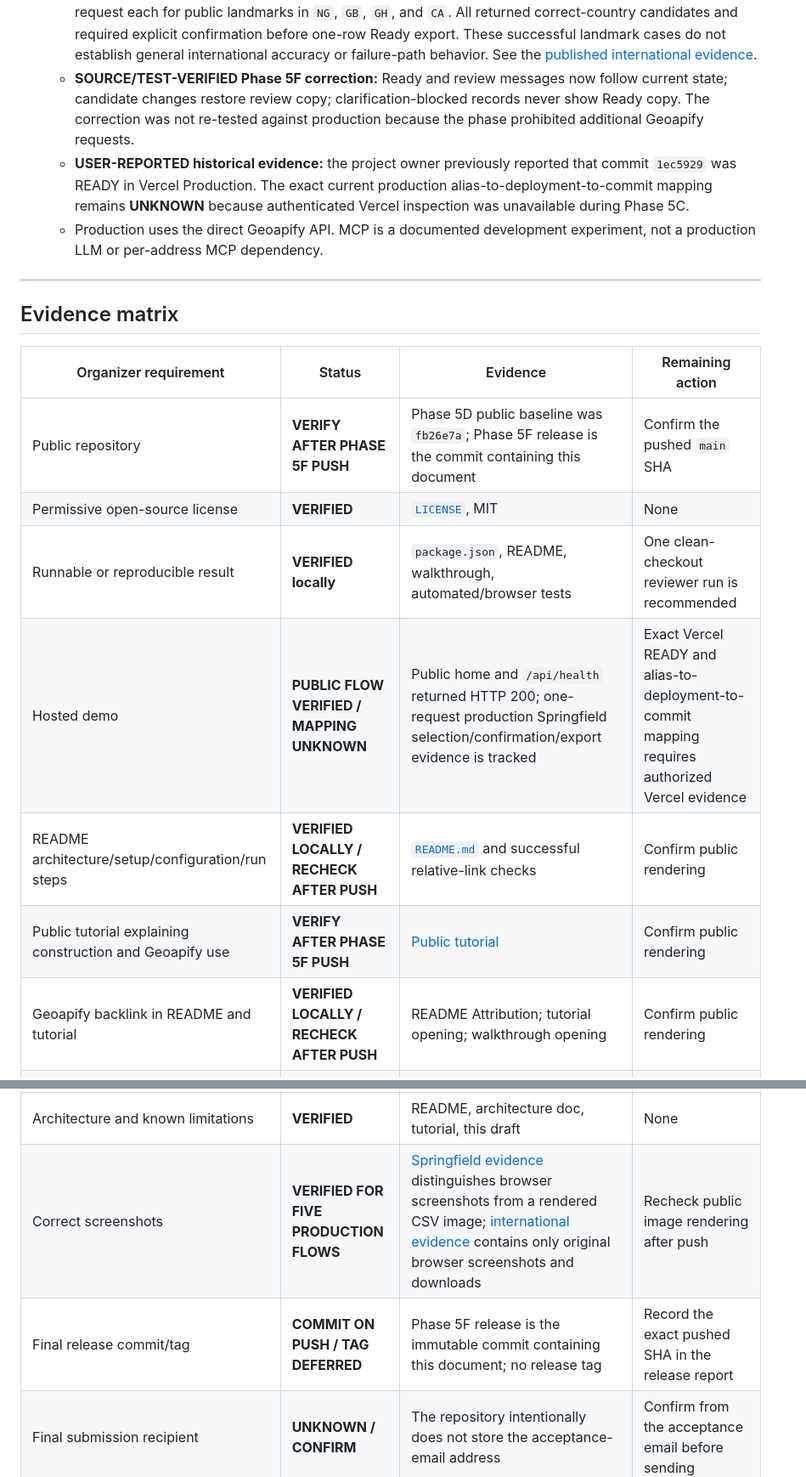
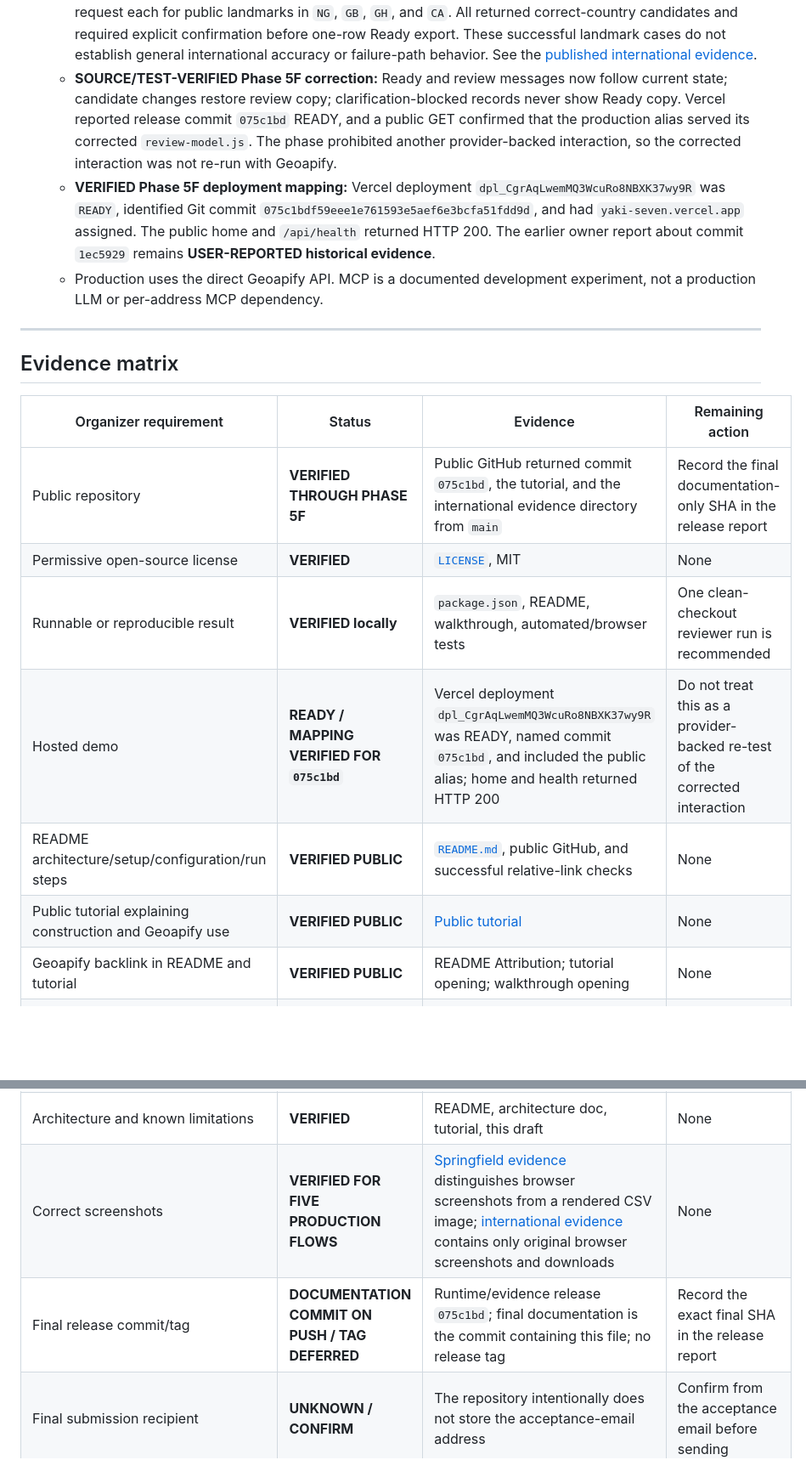
Before and after one commit to YakiUdoph/Yaki, a Markdown page: docs/final-submission-draft.md, 2 parts joined by grey strips. Shown at 85% size. Drawn GitHub-style; blank space fills up the shorter version.

Commit message:
docs: record Phase 5F release verification

```diff
--- a/docs/final-submission-draft.md
+++ b/docs/final-submission-draft.md
@@ -120,8 +121,8 @@ Provider results can change, so the demonstration should validate the workflow r
   - **VERIFIED production behavior on October 21, 2026:** an independent browser session made exactly one `POST /api/geocode` request for public input `Springfield` and country `US`. It received HTTP `200` with ten candidates and `review_required`, selected Springfield, Illinois, required explicit confirmation, and exported one Ready CSV row without a second geocoding request or browser console error. See the [sanitized production evidence](../artifacts/production-verification-2026-10-21/README.md).
   - This production session verifies one successful selection/confirmation/export flow. Clarification-required, candidate-change, no-result, and provider-error behavior remains verified by source and automated tests, not by this one production session.
   - **VERIFIED production behavior on October 22, 2026:** four additional browser sessions made exactly one request each for public landmarks in `NG`, `GB`, `GH`, and `CA`. All returned correct-country candidates and required explicit confirmation before one-row Ready export. These successful landmark cases do not establish general international accuracy or failure-path behavior. See the [published international evidence](../artifacts/international-production-verification-2026-10-22/README.md).
-  - **SOURCE/TEST-VERIFIED Phase 5F correction:** Ready and review messages now follow current state; candidate changes restore review copy; clarification-blocked records never show Ready copy. The correction was not re-tested against production because the phase prohibited additional Geoapify requests.
-  - **USER-REPORTED historical evidence:** the project owner previously reported that commit `1ec5929` was READY in Vercel Production. The exact current production alias-to-deployment-to-commit mapping remains **UNKNOWN** because authenticated Vercel inspection was unavailable during Phase 5C.
+  - **SOURCE/TEST-VERIFIED Phase 5F correction:** Ready and review messages now follow current state; candidate changes restore review copy; clarification-blocked records never show Ready copy. Vercel reported release commit `075c1bd` READY, and a public GET confirmed that the production alias served its corrected `review-model.js`. The phase prohibited another provider-backed interaction, so the corrected interaction was not re-run with Geoapify.
+  - **VERIFIED Phase 5F deployment mapping:** Vercel deployment `dpl_CgrAqLwemMQ3WcuRo8NBXK37wy9R` was `READY`, identified Git commit `075c1bdf59eee1e761593e5aef6e3bcfa51fdd9d`, and had `yaki-seven.vercel.app` assigned. The public home and `/api/health` returned HTTP 200. The earlier owner report about commit `1ec5929` remains **USER-REPORTED historical evidence**.
   - Production uses the direct Geoapify API. MCP is a documented development experiment, not a production LLM or per-address MCP dependency.
 
 ---
@@ -130,21 +131,21 @@ Provider results can change, so the demonstration should validate the workflow r
 
 | Organizer requirement | Status | Evidence | Remaining action |
 | --- | --- | --- | --- |
-| Public repository | **VERIFY AFTER PHASE 5F PUSH** | Phase 5D public baseline was `fb26e7a`; Phase 5F release is the commit containing this document | Confirm the pushed `main` SHA |
+| Public repository | **VERIFIED THROUGH PHASE 5F** | Public GitHub returned commit `075c1bd`, the tutorial, and the international evidence directory from `main` | Record the final documentation-only SHA in the release report |
 | Permissive open-source license | **VERIFIED** | [`LICENSE`](../LICENSE), MIT | None |
 | Runnable or reproducible result | **VERIFIED locally** | `package.json`, README, walkthrough, automated/browser tests | One clean-checkout reviewer run is recommended |
-| Hosted demo | **PUBLIC FLOW VERIFIED / MAPPING UNKNOWN** | Public home and `/api/health` returned HTTP 200; one-request production Springfield selection/confirmation/export evidence is tracked | Exact Vercel READY and alias-to-deployment-to-commit mapping requires authorized Vercel evidence |
-| README architecture/setup/configuration/run steps | **VERIFIED LOCALLY / RECHECK AFTER PUSH** | [`README.md`](../README.md) and successful relative-link checks | Confirm public rendering |
-| Public tutorial explaining construction and Geoapify use | **VERIFY AFTER PHASE 5F PUSH** | [Public tutorial](https://github.com/YakiUdoph/Yaki/blob/main/docs/geoapify-batch2-tutorial.md) | Confirm public rendering |
-| Geoapify backlink in README and tutorial | **VERIFIED LOCALLY / RECHECK AFTER PUSH** | README Attribution; tutorial opening; walkthrough opening | Confirm public rendering |
+| Hosted demo | **READY / MAPPING VERIFIED FOR `075c1bd`** | Vercel deployment `dpl_CgrAqLwemMQ3WcuRo8NBXK37wy9R` was READY, named commit `075c1bd`, and included the public alias; home and health returned HTTP 200 | Do not treat this as a provider-backed re-test of the corrected interaction |
+| README architecture/setup/configuration/run steps | **VERIFIED PUBLIC** | [`README.md`](../README.md), public GitHub, and successful relative-link checks | None |
+| Public tutorial explaining construction and Geoapify use | **VERIFIED PUBLIC** | [Public tutorial](https://github.com/YakiUdoph/Yaki/blob/main/docs/geoapify-batch2-tutorial.md) | None |
+| Geoapify backlink in README and tutorial | **VERIFIED PUBLIC** | README Attribution; tutorial opening; walkthrough opening | None |
 | AI prompts/instructions/workflow and lessons | **PARTIAL WITH DISCLOSED GAP** | Tutorial AI workflow and present-day example | Historical exact prompts are unavailable; do not claim otherwise |
 | Meaningful OpenAPI and/or MCP use | **VERIFIED** | `src/geoapify.ts`, capability docs, MCP harnesses, saved artifacts | None |
 | Concrete Geoapify tooling feedback | **VERIFIED in draft** | Tutorial and submission section 3 | Editorial review before sending |
 | Core flows tested | **VERIFIED with stated boundaries** | Automated and Vercel-contract suites; fresh mock browser/CSV checks; production Springfield plus four international public-landmark success paths | Do not generalize successful landmark sessions to every address or edge case |
 | Private keys hidden | **VERIFIED in tracked evidence** | `.gitignore`, `.env.example`, redaction tests/artifacts | Re-run secret scan before final send |
 | Architecture and known limitations | **VERIFIED** | README, architecture doc, tutorial, this draft | None |
-| Correct screenshots | **VERIFIED FOR FIVE PRODUCTION FLOWS** | [Springfield evidence](../artifacts/production-verification-2026-10-21/README.md) distinguishes browser screenshots from a rendered CSV image; [international evidence](../artifacts/international-production-verification-2026-10-22/README.md) contains only original browser screenshots and downloads | Recheck public image rendering after push |
-| Final release commit/tag | **COMMIT ON PUSH / TAG DEFERRED** | Phase 5F release is the immutable commit containing this document; no release tag | Record the exact pushed SHA in the release report |
+| Correct screenshots | **VERIFIED FOR FIVE PRODUCTION FLOWS** | [Springfield evidence](../artifacts/production-verification-2026-10-21/README.md) distinguishes browser screenshots from a rendered CSV image; [international evidence](../artifacts/international-production-verification-2026-10-22/README.md) contains only original browser screenshots and downloads | None |
+| Final release commit/tag | **DOCUMENTATION COMMIT ON PUSH / TAG DEFERRED** | Runtime/evidence release `075c1bd`; final documentation is the commit containing this file; no release tag | Record the exact final SHA in the release report |
 | Final submission recipient | **UNKNOWN / CONFIRM** | The repository intentionally does not store the acceptance-email address | Confirm from the acceptance email before sending |
 | Final submission deadline | **USER-REPORTED CONFIRMED** | Owner-provided acceptance email establishes November 15, 2026; email is not public repository evidence | No repository action required |
 
```
Also changed, not shown: other parts of docs/final-submission-draft.md (+4 -3 lines), docs/geoapify-batch2-tutorial.md (+1 -1 lines).
